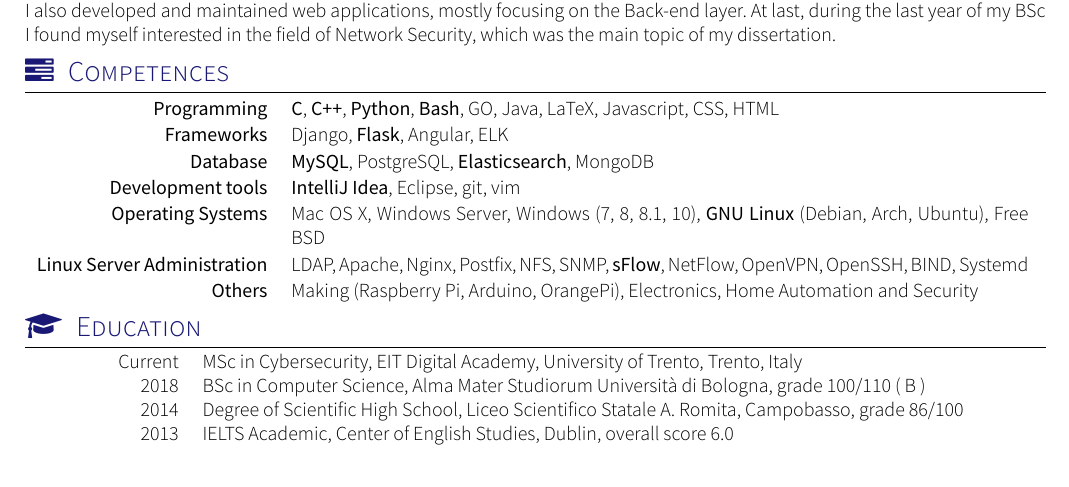
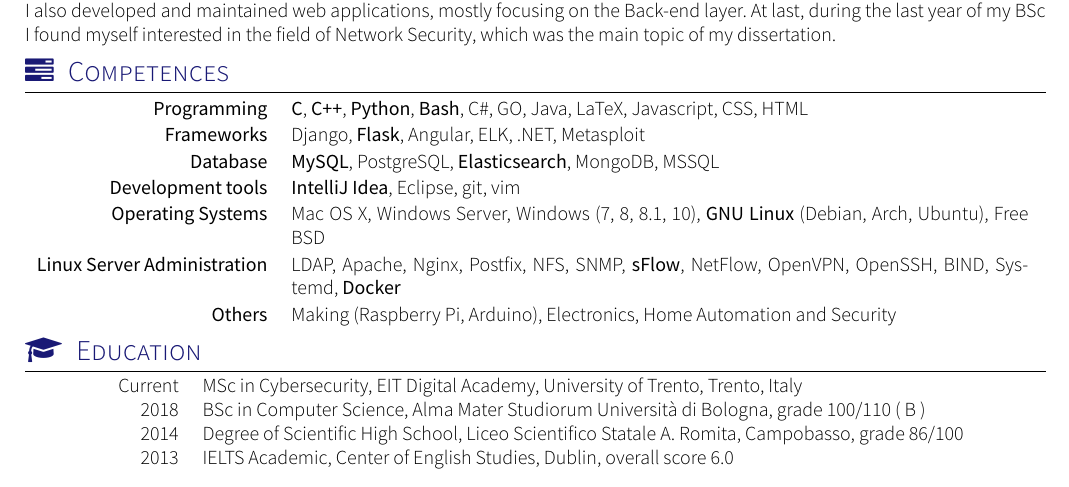
Before and after one commit to dexter0195/CV, a LaTeX CV (ENG/src/cv.tex, which reads ENG/src/section_competences.tex): part of page 1 of 3, cut so that both start at the same text. Compiled offline with XeLaTeX; a missing font is replaced by an installed copy or a similar font; a LaTeX package or settings file that is missing is left out.

Commit message:
updated competences section

```diff
--- a/ENG/src/section_competences.tex
+++ b/ENG/src/section_competences.tex
@@ -13,11 +13,12 @@
 \sectionTitle{Competences}{\faTasks}
 
 	\begin{keywords}
-		\keywordsentry{Programming}{\textbf{C}, \textbf{C++}, \textbf{Python}, \textbf{Bash}, GO, Java, LaTeX, Javascript, CSS, HTML}
-		\keywordsentry{Frameworks}{Django, \textbf{Flask}, Angular, ELK}
-		\keywordsentry{Database}{\textbf{MySQL}, PostgreSQL, \textbf{Elasticsearch}, MongoDB}
+		\keywordsentry{Programming}{\textbf{C}, \textbf{C++}, \textbf{Python}, \textbf{Bash}, C\#, GO, Java, LaTeX, Javascript, CSS, HTML}
+		\keywordsentry{Frameworks}{Django, \textbf{Flask}, Angular, ELK, .NET, Metasploit}
+		\keywordsentry{Database}{\textbf{MySQL}, PostgreSQL, \textbf{Elasticsearch}, MongoDB, MSSQL}
 		\keywordsentry{Development tools}{\textbf {IntelliJ Idea}, Eclipse, git, vim}
 		\keywordsentry{Operating Systems}{Mac OS X, Windows Server, Windows (7, 8, 8.1, 10), \textbf{GNU Linux} (Debian, Arch, Ubuntu), Free BSD}
-		\keywordsentry{Linux Server Administration}{LDAP, Apache, Nginx, Postfix, NFS, SNMP, \textbf{sFlow}, NetFlow, OpenVPN, OpenSSH, BIND, Systemd}
-		\keywordsentry{Others}{Making (Raspberry Pi, Arduino, OrangePi), Electronics, Home Automation and Security}
+		\keywordsentry{Linux Server Administration}{LDAP, Apache, Nginx, Postfix, NFS, SNMP, \textbf{sFlow}, NetFlow, OpenVPN, OpenSSH, BIND, Systemd,
+			\textbf{Docker}}
+		\keywordsentry{Others}{Making (Raspberry Pi, Arduino), Electronics, Home Automation and Security}
 	\end{keywords}
```
Also changed, not shown: ENG/src/cv.pdf.
